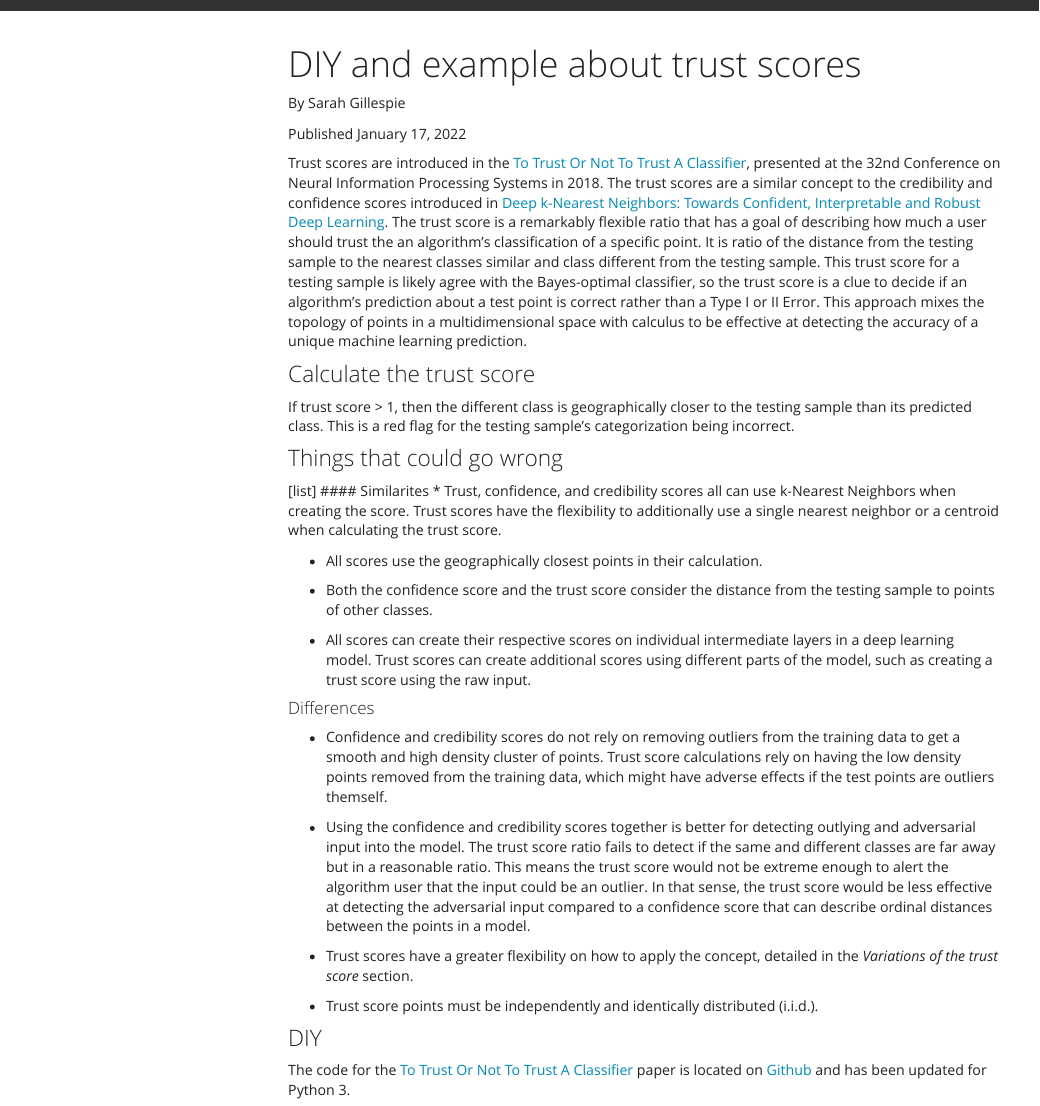
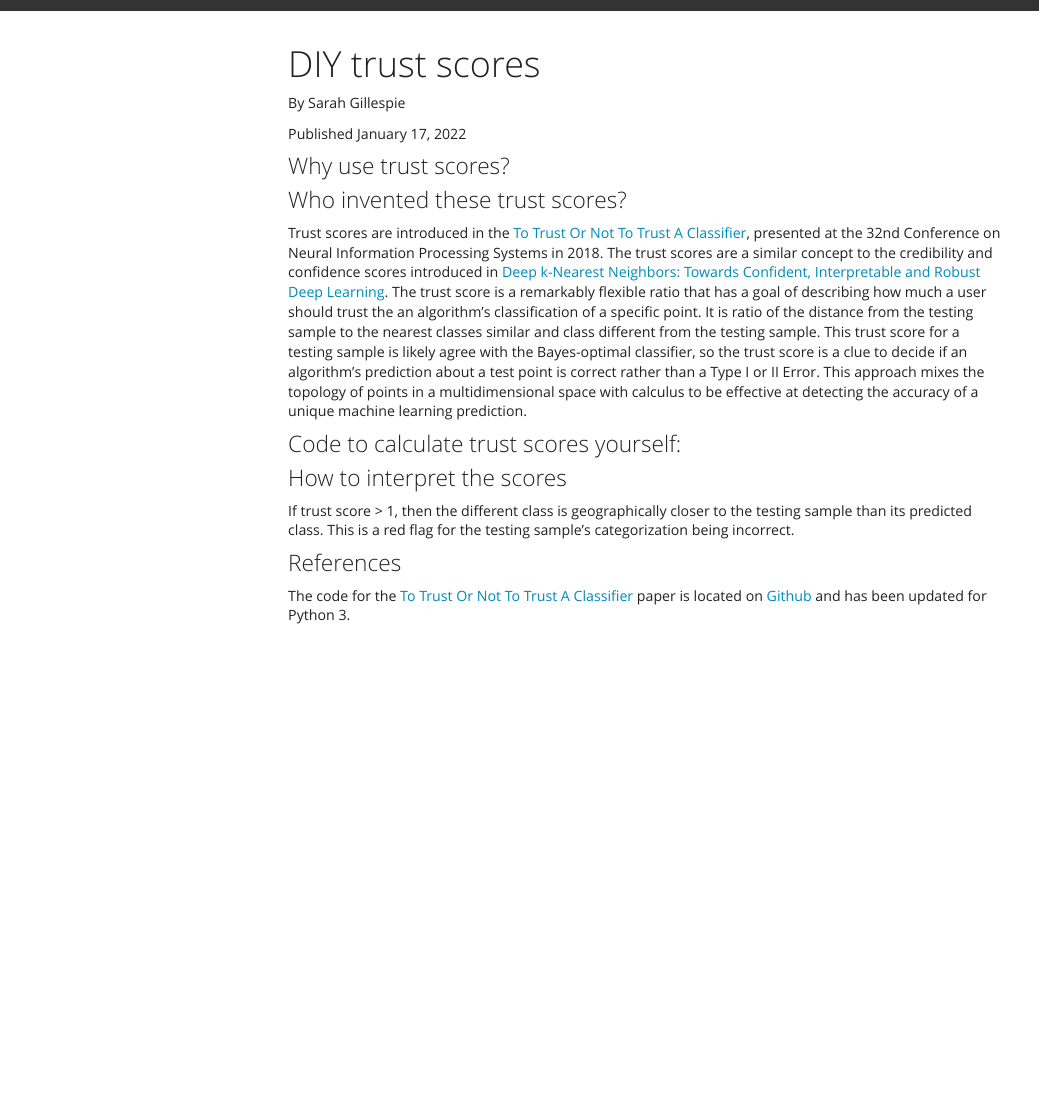
Before and after one commit to SarahGillespie/SG, an R Markdown document (www/blog_post_Alg_Bias_5.Rmd): the page in a window 1100 px wide, from its top. Rendered offline with R 4.5, knitr and Pandoc, with nearby package versions; menus at the side of the page are left out.

Commit message:
create skeleton outline

```diff
--- a/www/blog_post_Alg_Bias_5.Rmd
+++ b/www/blog_post_Alg_Bias_5.Rmd
@@ -1,42 +1,23 @@
 ---
-title: 'DIY and example about trust scores'
+title: 'DIY trust scores'
 ---
 By Sarah Gillespie
 
 Published January 17, 2022
 
+### Why use trust scores?
+
+### Who invented these trust scores?
+
 Trust scores are introduced in the [To Trust Or Not To Trust A Classifier](https://arxiv.org/pdf/1805.11783.pdf), presented at the 32nd Conference on Neural Information Processing Systems in 2018. The trust scores are a similar concept to the credibility and confidence scores introduced in [Deep k-Nearest Neighbors: Towards Confident, Interpretable and Robust Deep Learning](https://arxiv.org/pdf/1803.04765.pdf). The trust score is a remarkably flexible ratio that has a goal of describing how much a user should trust the an algorithm's classification of a specific point. It is ratio of the distance from the testing sample to the nearest classes similar and class different from the testing sample. This trust score for a testing sample is likely agree with the Bayes-optimal classifier, so the trust score is a clue to decide if an algorithm's prediction about a test point is correct rather than a Type I or II Error. This approach mixes the topology of points in a multidimensional space with calculus to be effective at detecting the accuracy of a unique machine learning prediction.
 
 
-### Calculate the trust score
+### Code to calculate trust scores yourself:
+
+### How to interpret the scores
 
 If trust score > 1, then the different class is geographically closer to the testing sample than its predicted class. This is a red flag for the testing sample's categorization being incorrect.
 
-### Things that could go wrong
-
-[list]
-#### Similarites
-* Trust, confidence, and credibility scores all can use k-Nearest Neighbors when creating the score. Trust scores have the flexibility to additionally use a single nearest neighbor or a centroid when calculating the trust score.
-
-* All scores use the geographically closest points in their calculation.
-
-* Both the confidence score and the trust score consider the distance from the testing sample to points of other classes.
-
-* All scores can create their respective scores on individual intermediate layers in a deep learning model. Trust scores can create additional scores using different parts of the model, such as creating a trust score using the raw input.
-
-
-
-#### Differences
-
-* Confidence and credibility scores do not rely on removing outliers from the training data to get a smooth and high density cluster of points. Trust score calculations rely on having the low density points removed from the training data, which might have adverse effects if the test points are outliers themself.
-
-* Using the confidence and credibility scores together is better for detecting outlying and adversarial input into the model. The trust score ratio fails to detect if the same and different classes are far away but in a reasonable ratio. This means the trust score would not be extreme enough to alert the algorithm user that the input could be an outlier. In that sense, the trust score would be less effective at detecting the adversarial input compared to a confidence score that can describe ordinal distances between the points in a model.
-
-* Trust scores have a greater flexibility on how to apply the concept, detailed in the *Variations of the trust score* section.
-
-* Trust score points must be independently and identically distributed (i.i.d.).
-
-
-### DIY
+### References
 
 The code for the [To Trust Or Not To Trust A Classifier](https://arxiv.org/pdf/1805.11783.pdf) paper is located on [Github](https://github.com/google/TrustScore) and has been updated for Python 3.
```
